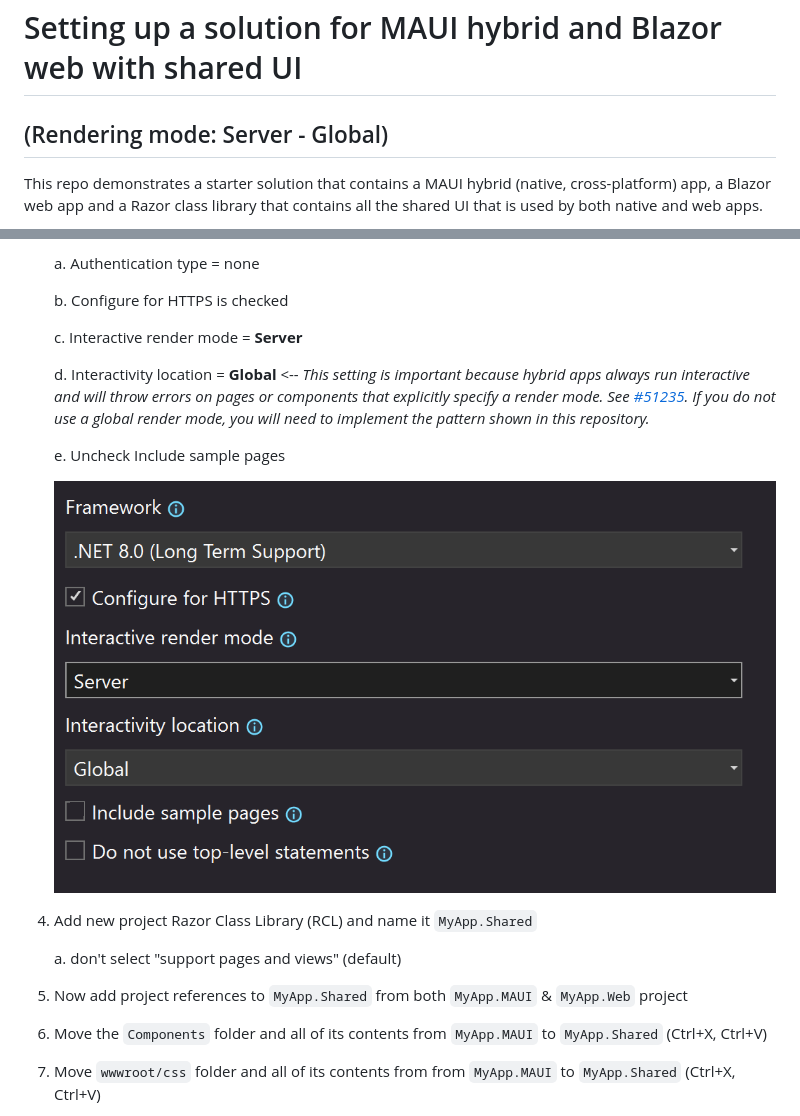
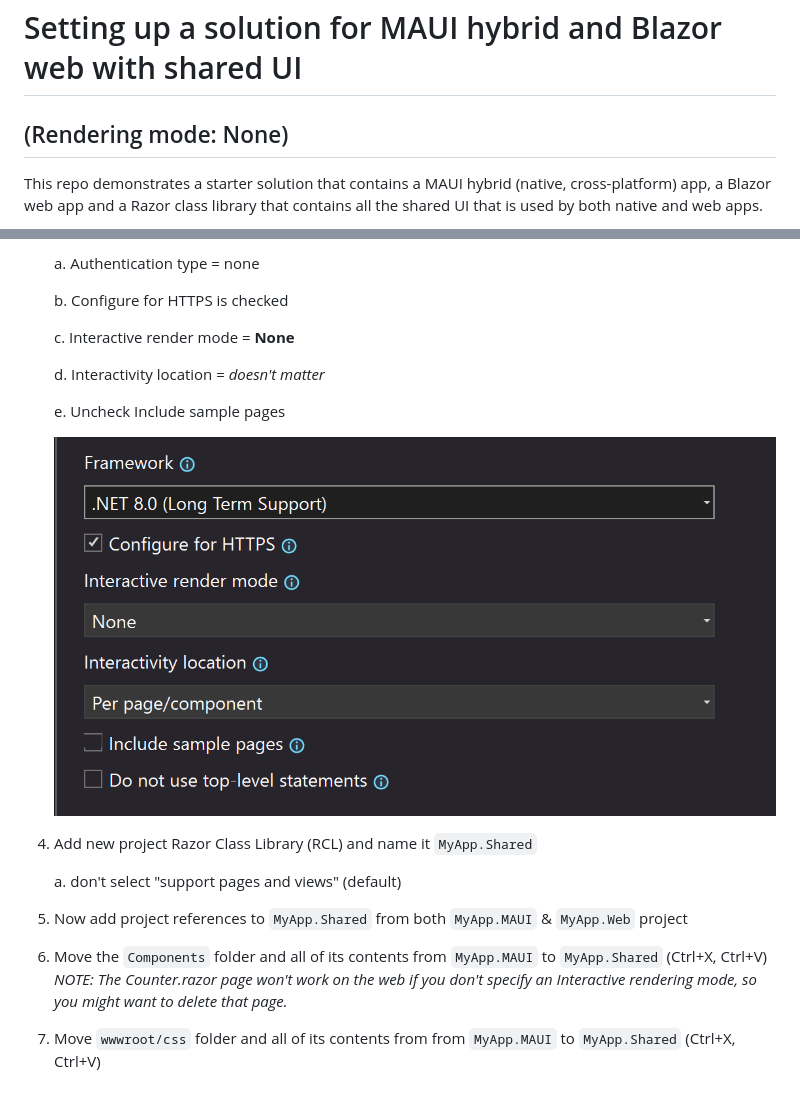
Before and after one commit to BethMassi/HybridSharedUI, a Markdown page: Readme.md, 2 parts joined by grey strips. Rendered like a GitHub page; pictures changed too: TemplateOptions.png.

Commit message:
Changes to support Rendering mode: none

```diff
--- a/Readme.md
+++ b/Readme.md
@@ -1,5 +1,5 @@
 # Setting up a solution for MAUI hybrid and Blazor web with shared UI
-## (Rendering mode: Server - Global)
+## (Rendering mode: None)
 This repo demonstrates a starter solution that contains a MAUI hybrid (native, cross-platform) app, a Blazor web app and a Razor class library that contains all the shared UI that is used by both native and web apps.
 
 ![Apps running on Windows, Android, and Web with shared UI](MyApp.png)
@@ -20,9 +20,9 @@ To manually set this up yourself in Visual Studio, follow these steps
 
     b.  Configure for HTTPS is checked
 
-    c.  Interactive render mode = **Server**
+    c.  Interactive render mode = **None**
 
-    d.  Interactivity location = **Global** <-- _This setting is important because hybrid apps always run interactive and will throw errors on pages or components that explicitly specify a render mode. See [#51235](https://github.com/dotnet/aspnetcore/issues/51235). If you do not use a global render mode, you will need to implement the pattern shown in this repository._
+    d.  Interactivity location = _doesn't matter_
 
     e.  Uncheck Include sample pages
 
@@ -35,6 +35,7 @@ To manually set this up yourself in Visual Studio, follow these steps
 5.  Now add project references to `MyApp.Shared` from both `MyApp.MAUI` & `MyApp.Web` project
 
 6.  Move the `Components` folder and all of its contents from `MyApp.MAUI` to `MyApp.Shared` (Ctrl+X, Ctrl+V)
+ _NOTE: The Counter.razor page won't work on the web if you don't specify an Interactive rendering mode, so you might want to delete that page._
 
 7.  Move `wwwroot/css` folder and all of its contents from from `MyApp.MAUI` to `MyApp.Shared` (Ctrl+X, Ctrl+V)
 
```
Also changed, not shown: 5 other files.
